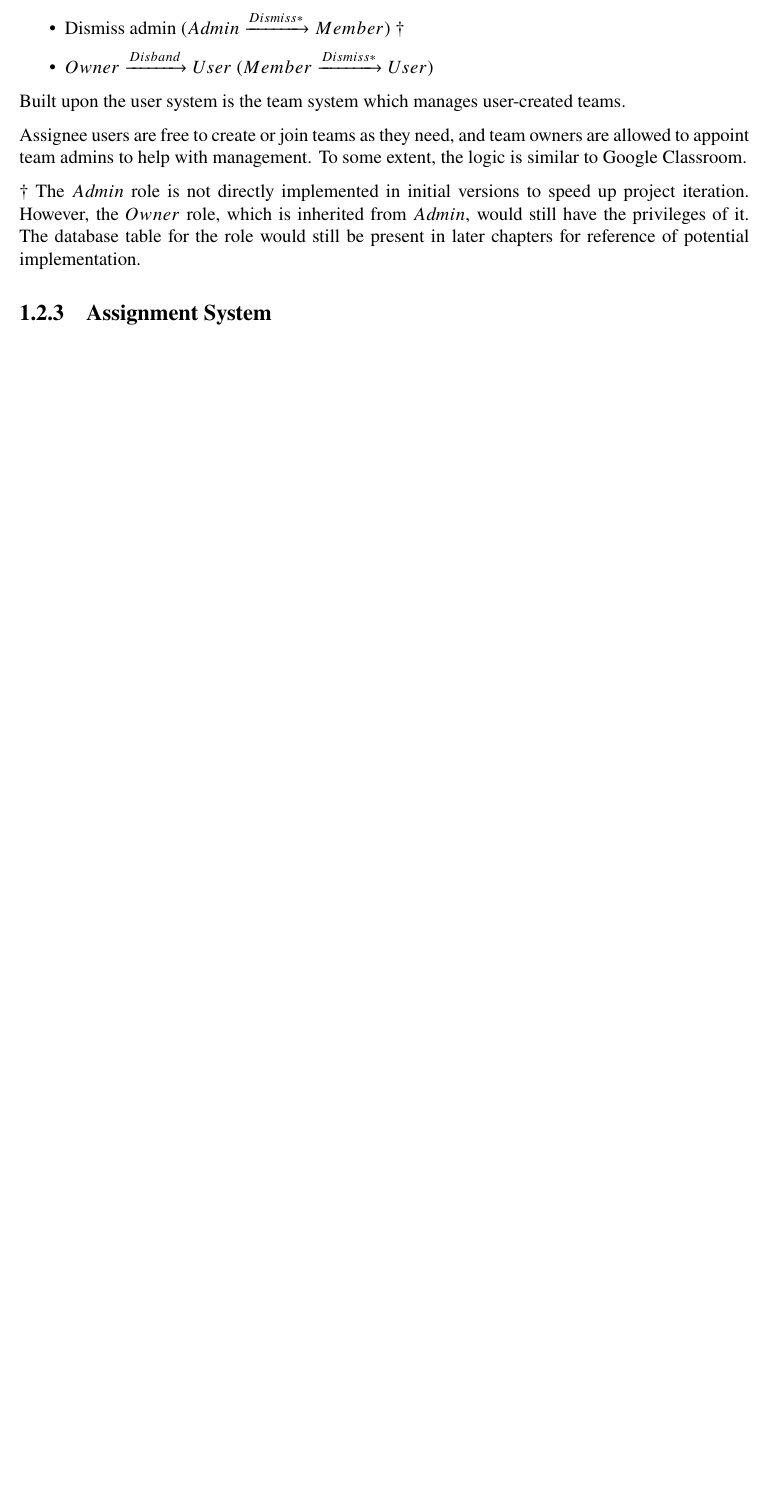
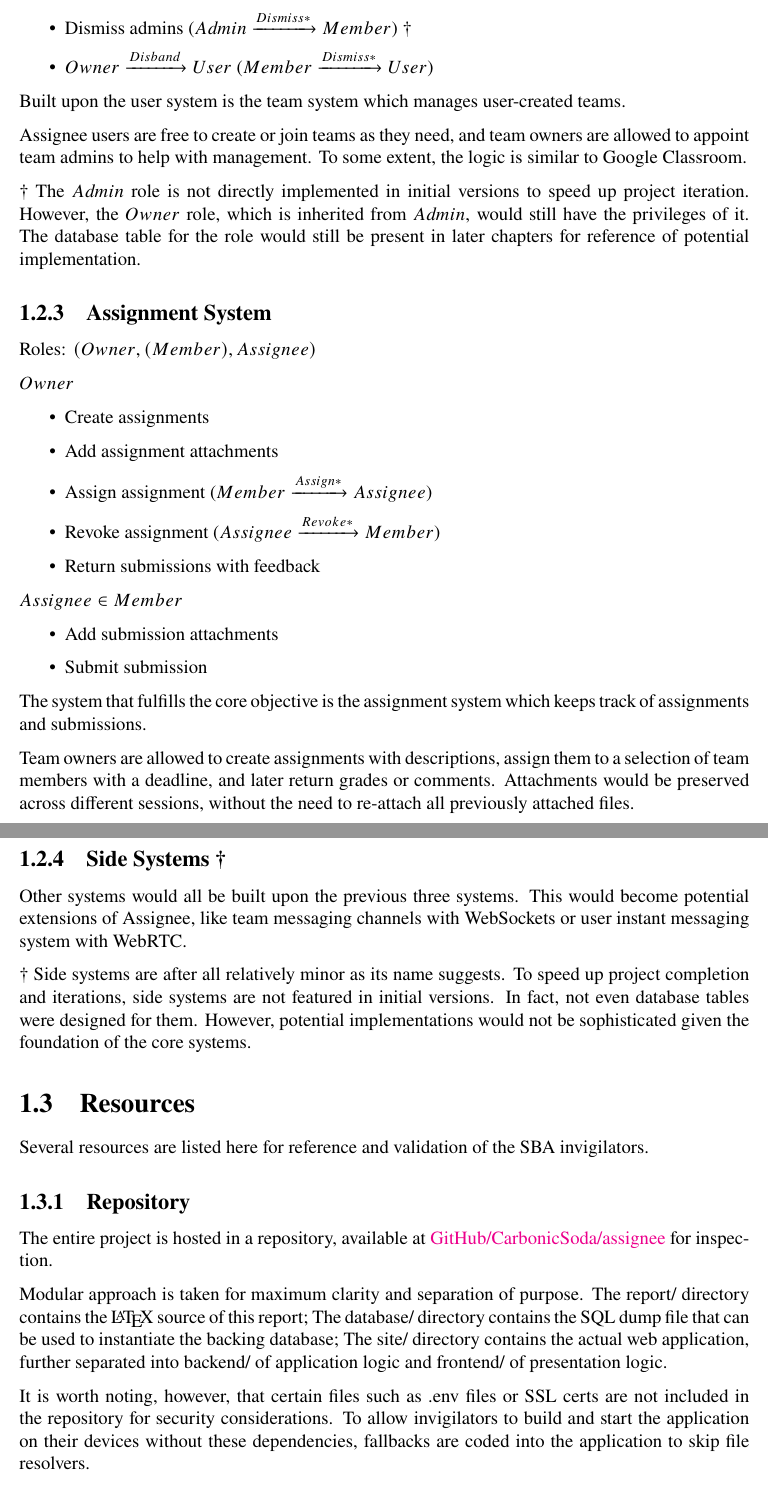
Before and after one commit to wavim/assignee, a LaTeX document (report/src/main.tex, which reads report/src/chapters/overview.tex): part of page 5 of 5 before the commit and two parts of pages 5 and 6 of 6 after it, the two joined at a grey line, cut so that both start at the same text, the shorter picture padded with empty space. Compiled offline with pdfLaTeX.

Commit message:
R: overview - resources

```diff
--- a/report/src/chapters/overview.tex
+++ b/report/src/chapters/overview.tex
@@ -118,20 +120,89 @@ $Owner\in{}Admin$
 
-	\item Dismiss admin ($Admin\xrightarrow{Dismiss*}Member$) \textdagger{}
+	\item Dismiss admins ($Admin\xrightarrow{Dismiss*}Member$) \textdagger{}
 
 	\item $Owner\xrightarrow{Disband}User$ ($Member\xrightarrow{Dismiss*}User$)
 \end{itemize}
 
 Built upon the user system is the team system which manages user-created teams.
 
-Assignee users are free to create or join teams as they need, and team owners
-are allowed to appoint team admins to help with management. To some extent, the
-logic is similar to Google Classroom.
+Assignee users are free to create or join teams as they need, and team owners are
+allowed to appoint team admins to help with management. To some extent, the logic
+is similar to Google Classroom.
 
-\textdagger{} The $Admin$ role is not directly implemented in initial versions to
-speed up project iteration. However, the $Owner$ role, which is inherited from
-$Admin$, would still have the privileges of it. The database table for the role
-would still be present in later chapters for reference of potential
-implementation.
+\textdagger{} The $Admin$ role is not directly implemented in initial versions
+to speed up project iteration. However, the $Owner$ role, which is inherited from
+$Admin$, would still have the privileges of it. The database table for the role would
+still be present in later chapters for reference of potential implementation.
 
 \subsection{Assignment System}
 \label{overview.capab.assign}
+
+Roles: $(Owner, (Member), Assignee)$
+
+$Owner$
+\begin{itemize}
+	\item Create assignments
+
+	\item Add assignment attachments
+
+	\item Assign assignment ($Member\xrightarrow{Assign*}Assignee$)
+
+	\item Revoke assignment ($Assignee\xrightarrow{Revoke*}Member$)
+
+	\item Return submissions with feedback
+\end{itemize}
+
+$Assignee\in{}Member$
+\begin{itemize}
+	\item Add submission attachments
+
+	\item Submit submission
+\end{itemize}
+
+The system that fulfills the core objective is the assignment system which keeps
+track of assignments and submissions.
+
+Team owners are allowed to create assignments with descriptions, assign them to a
+selection of team members with a deadline, and later return grades or comments. Attachments
+would be preserved across different sessions, without the need to re-attach all
+previously attached files.
+
+\subsection{Side Systems \textdagger{}}
+\label{overview.capab.side}
+
+Other systems would all be built upon the previous three systems. This would
+become potential extensions of Assignee, like team messaging channels with WebSockets
+or user instant messaging system with WebRTC.
+
+\textdagger{} Side systems are after all relatively minor as its name suggests. To
+speed up project completion and iterations, side systems are not featured in
+initial versions. In fact, not even database tables were designed for them. However,
+potential implementations would not be sophisticated given the foundation of the
+core systems.
+
+\section{Resources}
+\label{overview.src}
+
+Several resources are listed here for reference and validation of the SBA invigilators.
+
+\subsection{Repository}
+\label{overview.src.repo}
+
+The entire project is hosted in a repository, available at \href{https://github.com/CarbonicSoda/assignee}{GitHub/CarbonicSoda/assignee}
+for inspection.
+
+Modular approach is taken for maximum clarity and separation of purpose. The
+report/ directory contains the \LaTeX{} source of this report; The database/
+directory contains the SQL dump file that can be used to instantiate the backing
+database; The site/ directory contains the actual web application, further separated
+into backend/ of application logic and frontend/ of presentation logic.
+
+It is worth noting, however, that certain files such as .env files or SSL certs
+are not included in the repository for security considerations. To allow invigilators
+to build and start the application on their devices without these dependencies,
+fallbacks are coded into the application to skip file resolvers.
+
+\subsection{Build}
+\label{overview.src.build}
+
+%MO TODO migrate to sqlite and use pkg to serve executable
```
Also changed, not shown: report/src/chapters/overview.tex (48 more changed lines).
